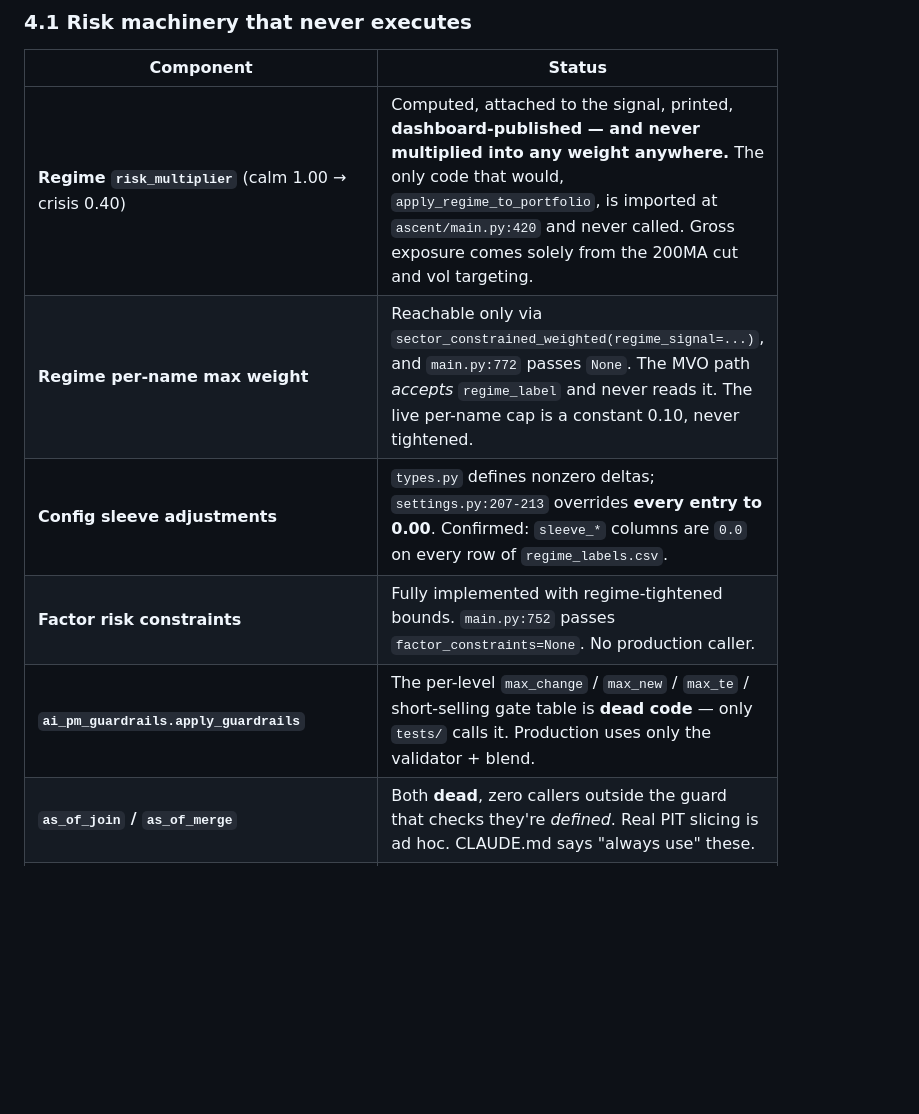
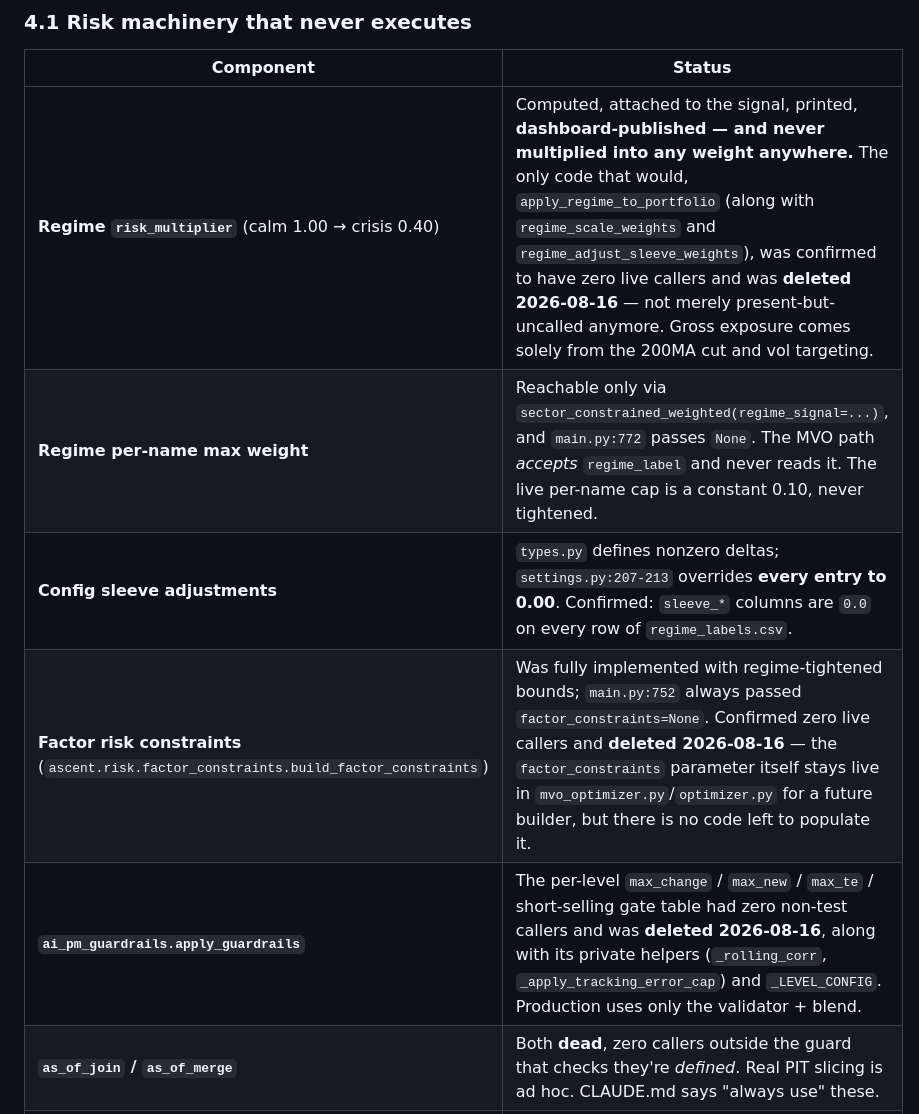
Before and after one commit to ScottDongKhang/Ascent_Capital, a Markdown page: PROJECT_STATUS.md, the part around the change. Drawn GitHub-style; blank space fills up the shorter version.

Commit message:
docs(status): mark build_factor_constraints/apply_guardrails/regime_scale_weights as deleted, not dead
The 4.1 "Risk machinery that never executes" table described these as
present-but-unreachable dead code. Commit 3e125c6 (today) deleted all of
them along with apply_regime_to_portfolio and regime_adjust_sleeve_weights,
each confirmed to have zero live callers. Updated the three affected rows
to reflect deletion rather than dormancy.

Co-Authored-By: Claude Sonnet 5 <noreply@anthropic.com>

```diff
--- a/PROJECT_STATUS.md
+++ b/PROJECT_STATUS.md
@@ -820,11 +820,11 @@ different impression of the risk controls than reading the call graph.
 
 | Component | Status |
 |---|---|
-| **Regime `risk_multiplier`** (calm 1.00 → crisis 0.40) | Computed, attached to the signal, printed, **dashboard-published — and never multiplied into any weight anywhere.** The only code that would, `apply_regime_to_portfolio`, is imported at `ascent/main.py:420` and never called. Gross exposure comes solely from the 200MA cut and vol targeting. |
+| **Regime `risk_multiplier`** (calm 1.00 → crisis 0.40) | Computed, attached to the signal, printed, **dashboard-published — and never multiplied into any weight anywhere.** The only code that would, `apply_regime_to_portfolio` (along with `regime_scale_weights` and `regime_adjust_sleeve_weights`), was confirmed to have zero live callers and was **deleted 2026-08-16** — not merely present-but-uncalled anymore. Gross exposure comes solely from the 200MA cut and vol targeting. |
 | **Regime per-name max weight** | Reachable only via `sector_constrained_weighted(regime_signal=...)`, and `main.py:772` passes `None`. The MVO path *accepts* `regime_label` and never reads it. The live per-name cap is a constant 0.10, never tightened. |
 | **Config sleeve adjustments** | `types.py` defines nonzero deltas; `settings.py:207-213` overrides **every entry to 0.00**. Confirmed: `sleeve_*` columns are `0.0` on every row of `regime_labels.csv`. |
-| **Factor risk constraints** | Fully implemented with regime-tightened bounds. `main.py:752` passes `factor_constraints=None`. No production caller. |
-| **`ai_pm_guardrails.apply_guardrails`** | The per-level `max_change` / `max_new` / `max_te` / short-selling gate table is **dead code** — only `tests/` calls it. Production uses only the validator + blend. |
+| **Factor risk constraints** (`ascent.risk.factor_constraints.build_factor_constraints`) | Was fully implemented with regime-tightened bounds; `main.py:752` always passed `factor_constraints=None`. Confirmed zero live callers and **deleted 2026-08-16** — the `factor_constraints` parameter itself stays live in `mvo_optimizer.py`/`optimizer.py` for a future builder, but there is no code left to populate it. |
+| **`ai_pm_guardrails.apply_guardrails`** | The per-level `max_change` / `max_new` / `max_te` / short-selling gate table had zero non-test callers and was **deleted 2026-08-16**, along with its private helpers (`_rolling_corr`, `_apply_tracking_error_cap`) and `_LEVEL_CONFIG`. Production uses only the validator + blend. |
 | **`as_of_join` / `as_of_merge`** | Both **dead**, zero callers outside the guard that checks they're *defined*. Real PIT slicing is ad hoc. CLAUDE.md says "always use" these. |
 | `portfolio/regime_covariance.py`, `risk/covariance.py::shrinkage_covariance`, `risk/regime.py::classify_regime` | Zero callers |
 | `should_refit`, `check_and_run_emergency_refit`, `update_particle_filter` | Zero call sites — the only live refit is the 5-day staleness check |
```
